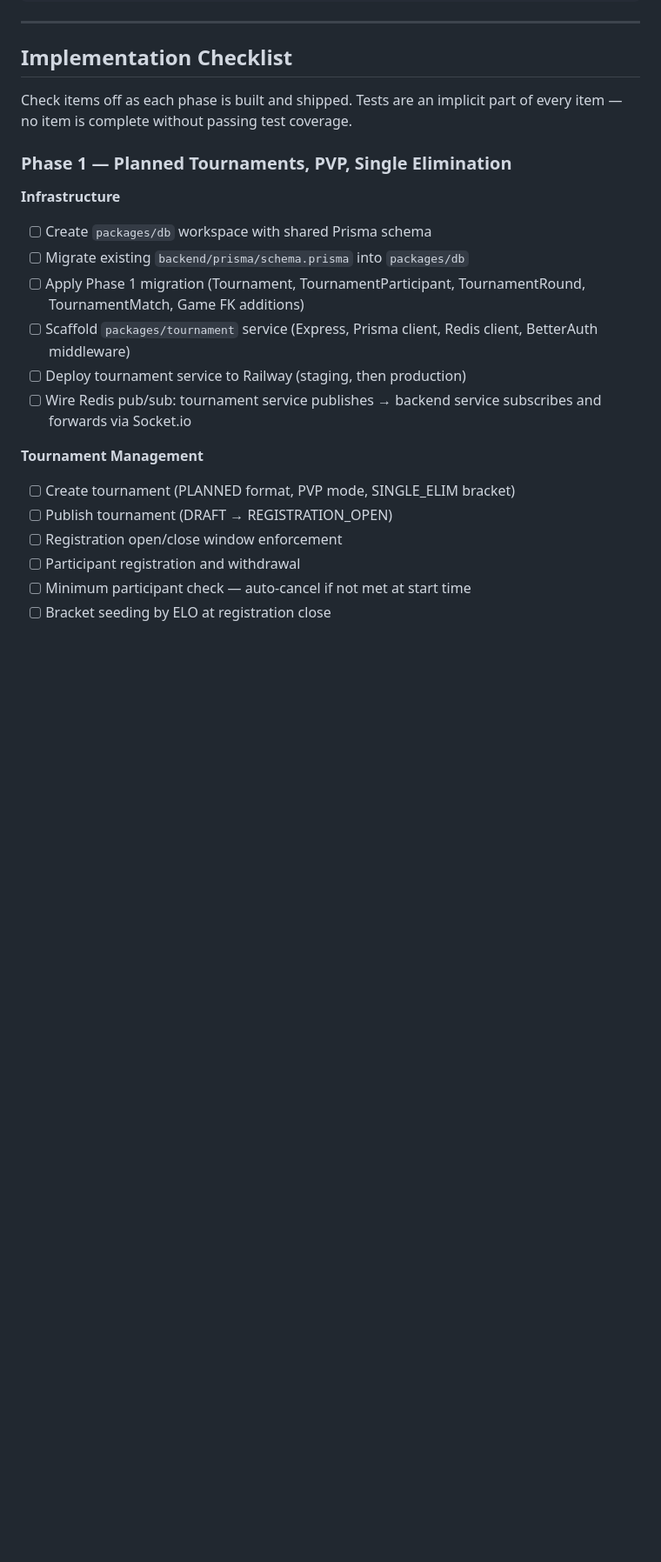
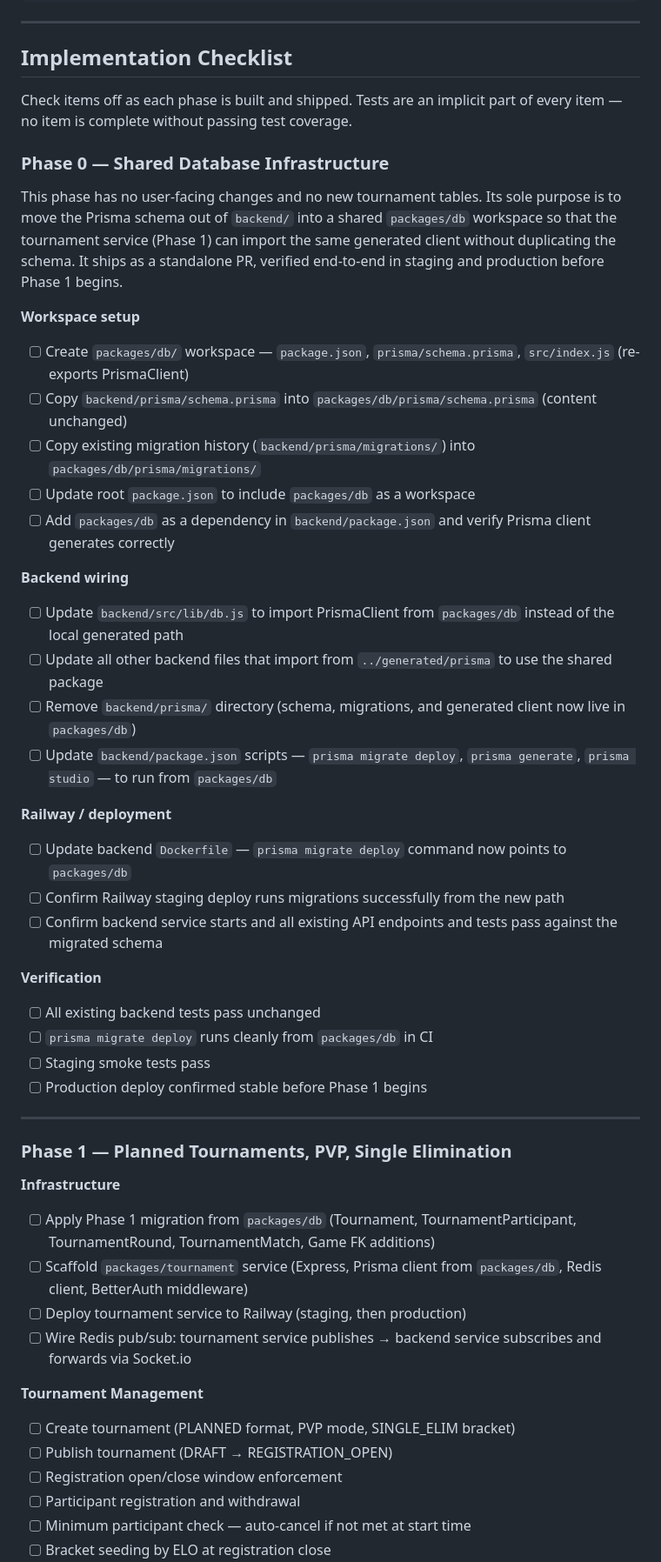
Before and after one commit to jjprusk/xo-arena, a Markdown page: doc/Tournament_Design.md, the part around one of its changes. Shown at 87% size. Drawn GitHub-style; blank space fills up the shorter version.

Commit message:
Add Phase 0 (shared db infrastructure) to tournament plan
Co-Authored-By: Claude Sonnet 4.6 <noreply@anthropic.com>

```diff
--- a/doc/Tournament_Design.md
+++ b/doc/Tournament_Design.md
@@ -562,13 +563,41 @@ SystemConfig keys added in Phase 5:
 
 Check items off as each phase is built and shipped. Tests are an implicit part of every item — no item is complete without passing test coverage.
 
+### Phase 0 — Shared Database Infrastructure
+
+This phase has no user-facing changes and no new tournament tables. Its sole purpose is to move the Prisma schema out of `backend/` into a shared `packages/db` workspace so that the tournament service (Phase 1) can import the same generated client without duplicating the schema. It ships as a standalone PR, verified end-to-end in staging and production before Phase 1 begins.
+
+**Workspace setup**
+- [ ] Create `packages/db/` workspace — `package.json`, `prisma/schema.prisma`, `src/index.js` (re-exports PrismaClient)
+- [ ] Copy `backend/prisma/schema.prisma` into `packages/db/prisma/schema.prisma` (content unchanged)
+- [ ] Copy existing migration history (`backend/prisma/migrations/`) into `packages/db/prisma/migrations/`
+- [ ] Update root `package.json` to include `packages/db` as a workspace
+- [ ] Add `packages/db` as a dependency in `backend/package.json` and verify Prisma client generates correctly
+
+**Backend wiring**
+- [ ] Update `backend/src/lib/db.js` to import PrismaClient from `packages/db` instead of the local generated path
+- [ ] Update all other backend files that import from `../generated/prisma` to use the shared package
+- [ ] Remove `backend/prisma/` directory (schema, migrations, and generated client now live in `packages/db`)
+- [ ] Update `backend/package.json` scripts — `prisma migrate deploy`, `prisma generate`, `prisma studio` — to run from `packages/db`
+
+**Railway / deployment**
+- [ ] Update backend `Dockerfile` — `prisma migrate deploy` command now points to `packages/db`
+- [ ] Confirm Railway staging deploy runs migrations successfully from the new path
+- [ ] Confirm backend service starts and all existing API endpoints and tests pass against the migrated schema
+
+**Verification**
+- [ ] All existing backend tests pass unchanged
+- [ ] `prisma migrate deploy` runs cleanly from `packages/db` in CI
+- [ ] Staging smoke tests pass
+- [ ] Production deploy confirmed stable before Phase 1 begins
+
+---
+
 ### Phase 1 — Planned Tournaments, PVP, Single Elimination
 
 **Infrastructure**
-- [ ] Create `packages/db` workspace with shared Prisma schema
-- [ ] Migrate existing `backend/prisma/schema.prisma` into `packages/db`
-- [ ] Apply Phase 1 migration (Tournament, TournamentParticipant, TournamentRound, TournamentMatch, Game FK additions)
-- [ ] Scaffold `packages/tournament` service (Express, Prisma client, Redis client, BetterAuth middleware)
+- [ ] Apply Phase 1 migration from `packages/db` (Tournament, TournamentParticipant, TournamentRound, TournamentMatch, Game FK additions)
+- [ ] Scaffold `packages/tournament` service (Express, Prisma client from `packages/db`, Redis client, BetterAuth middleware)
 - [ ] Deploy tournament service to Railway (staging, then production)
 - [ ] Wire Redis pub/sub: tournament service publishes → backend service subscribes and forwards via Socket.io
 
```
Also changed, not shown: other parts of doc/Tournament_Design.md (+2 -1 lines).
